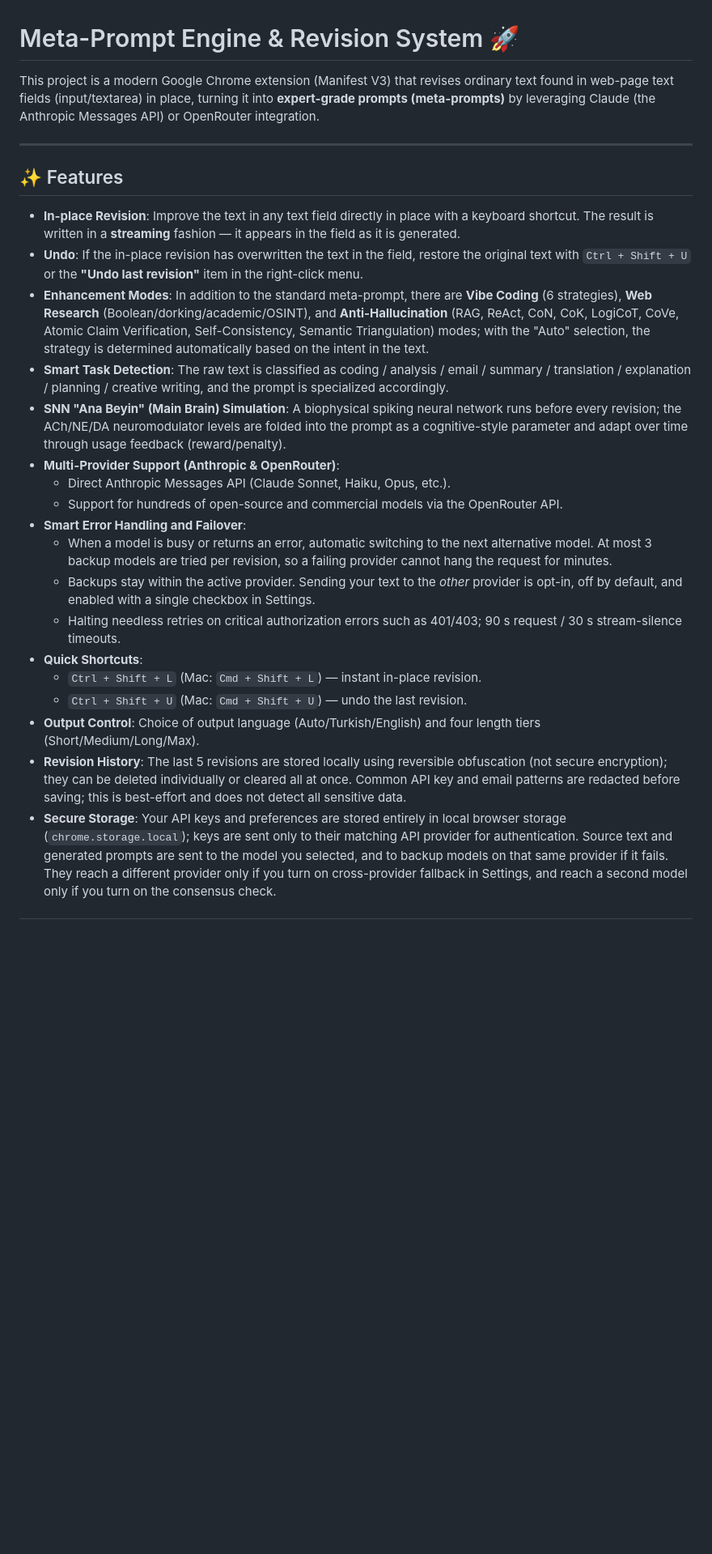
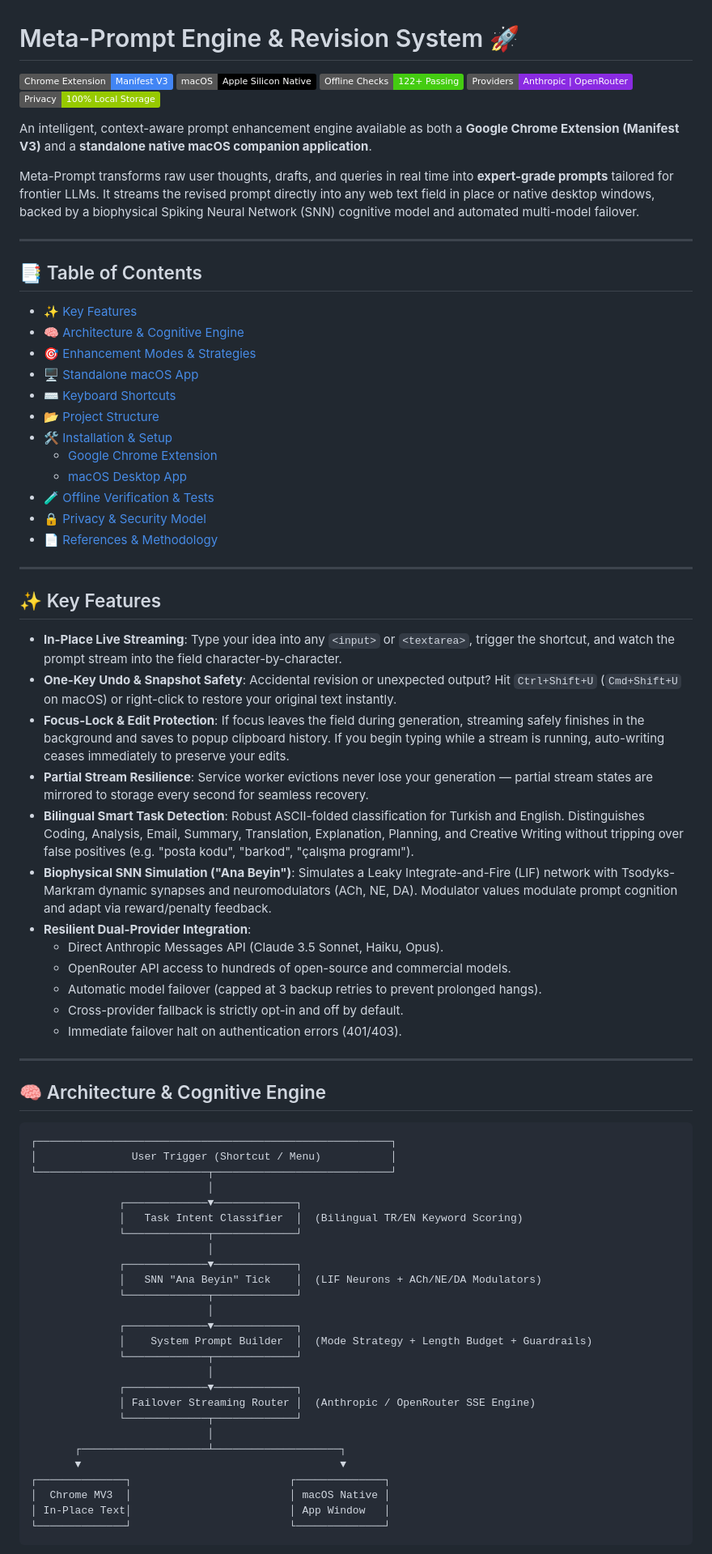
Before and after one commit to gturkmenlabs/Meta-prompt-google-extension, a Markdown page: README.md, the part around one of its changes. Shown at 81% size. Rendered like a GitHub page; badges without logos; blank space fills up the shorter version.

````diff
--- a/README.md
+++ b/README.md
@@ -1,26 +1,79 @@
 # Meta-Prompt Engine & Revision System 🚀
 
-This project is a modern Google Chrome extension (Manifest V3) that revises ordinary text found in web-page text fields (input/textarea) in place, turning it into **expert-grade prompts (meta-prompts)** by leveraging Claude (the Anthropic Messages API) or OpenRouter integration.
+[![Manifest V3](https://img.shields.io/badge/Chrome_Extension-Manifest_V3-4285F4?logo=googlechrome&logoColor=white)](manifest.json)
+[![macOS Companion](https://img.shields.io/badge/macOS-Apple_Silicon_Native-000000?logo=apple&logoColor=white)](macos/README.md)
+[![Tests](https://img.shields.io/badge/Offline_Checks-122%2B_Passing-success?logo=node.js&logoColor=white)](package.json)
+[![Providers](https://img.shields.io/badge/Providers-Anthropic_%7C_OpenRouter-blueviolet)](config.js)
+[![Privacy](https://img.shields.io/badge/Privacy-100%25_Local_Storage-green)](compliance.md)
+
+An intelligent, context-aware prompt enhancement engine available as both a **Google Chrome Extension (Manifest V3)** and a **standalone native macOS companion application**.
+
+Meta-Prompt transforms raw user thoughts, drafts, and queries in real time into **expert-grade prompts** tailored for frontier LLMs. It streams the revised prompt directly into any web text field in place or native desktop windows, backed by a biophysical Spiking Neural Network (SNN) cognitive model and automated multi-model failover.
 
 ---
 
-## ✨ Features
+## 📑 Table of Contents
 
-- **In-place Revision**: Improve the text in any text field directly in place with a keyboard shortcut. The result is written in a **streaming** fashion — it appears in the field as it is generated.
-- **Undo**: If the in-place revision has overwritten the text in the field, restore the original text with `Ctrl + Shift + U` or the **"Undo last revision"** item in the right-click menu.
-- **Enhancement Modes**: In addition to the standard meta-prompt, there are **Vibe Coding** (6 strategies), **Web Research** (Boolean/dorking/academic/OSINT), and **Anti-Hallucination** (RAG, ReAct, CoN, CoK, LogiCoT, CoVe, Atomic Claim Verification, Self-Consistency, Semantic Triangulation) modes; with the "Auto" selection, the strategy is determined automatically based on the intent in the text.
-- **Smart Task Detection**: The raw text is classified as coding / analysis / email / summary / translation / explanation / planning / creative writing, and the prompt is specialized accordingly.
-- **SNN "Ana Beyin" (Main Brain) Simulation**: A biophysical spiking neural network runs before every revision; the ACh/NE/DA neuromodulator levels are folded into the prompt as a cognitive-style parameter and adapt over time through usage feedback (reward/penalty).
-- **Multi-Provider Support (Anthropic & OpenRouter)**:
-  - Direct Anthropic Messages API (Claude Sonnet, Haiku, Opus, etc.).
-  - Support for hundreds of open-source and commercial models via the OpenRouter API.
-- **Smart Error Handling and Failover**:
-  - When a model is busy or returns an error, automatic switching to the next alternative model. At most 3 backup models are tried per revision, so a failing provider cannot hang the request for minutes.
-  - Backups stay within the active provider. Sending your text to the *other* provider is opt-in, off by default, and enabled with a single checkbox in Settings.
-  - Halting needless retries on critical authorization errors such as 401/403; 90 s request / 30 s stream-silence timeouts.
-- **Quick Shortcuts**:
-  - `Ctrl + Shift + L` (Mac: `Cmd + Shift + L`) — instant in-place revision.
-  - `Ctrl + Shift + U` (Mac: `Cmd + Shift + U`) — undo the last revision.
-- **Output Control**: Choice of output language (Auto/Turkish/English) and four length tiers (Short/Medium/Long/Max).
-- **Revision History**: The last 5 revisions are stored locally using reversible obfuscation (not secure encryption); they can be deleted individually or cleared all at once. Common API key and email patterns are redacted before saving; this is best-effort and does not detect all sensitive data.
-- **Secure Storage**: Your API keys and preferences are stored entirely in local browser storage (`chrome.storage.local`); keys are sent only to their matching API provider for authentication. Source text and generated prompts are sent to the model you selected, and to backup models on that same provider if it fails. They reach a different provider only if you turn on cross-provider fallback in Settings, and reach a second model only if you turn on the consensus check.
+- [✨ Key Features](#-key-features)
+- [🧠 Architecture & Cognitive Engine](#-architecture--cognitive-engine)
+- [🎯 Enhancement Modes & Strategies](#-enhancement-modes--strategies)
+- [🖥️ Standalone macOS App](#️-standalone-macos-app)
+- [⌨️ Keyboard Shortcuts](#️-keyboard-shortcuts)
+- [📂 Project Structure](#-project-structure)
+- [🛠️ Installation & Setup](#️-installation--setup)
+  - [Google Chrome Extension](#google-chrome-extension)
+  - [macOS Desktop App](#macos-desktop-app)
+- [🧪 Offline Verification & Tests](#-offline-verification--tests)
+- [🔒 Privacy & Security Model](#-privacy--security-model)
+- [📄 References & Methodology](#-references--methodology)
+
+---
+
+## ✨ Key Features
+
+- **In-Place Live Streaming**: Type your idea into any `<input>` or `<textarea>`, trigger the shortcut, and watch the prompt stream into the field character-by-character.
+- **One-Key Undo & Snapshot Safety**: Accidental revision or unexpected output? Hit `Ctrl+Shift+U` (`Cmd+Shift+U` on macOS) or right-click to restore your original text instantly.
+- **Focus-Lock & Edit Protection**: If focus leaves the field during generation, streaming safely finishes in the background and saves to popup clipboard history. If you begin typing while a stream is running, auto-writing ceases immediately to preserve your edits.
+- **Partial Stream Resilience**: Service worker evictions never lose your generation — partial stream states are mirrored to storage every second for seamless recovery.
+- **Bilingual Smart Task Detection**: Robust ASCII-folded classification for Turkish and English. Distinguishes Coding, Analysis, Email, Summary, Translation, Explanation, Planning, and Creative Writing without tripping over false positives (e.g. "posta kodu", "barkod", "çalışma programı").
+- **Biophysical SNN Simulation ("Ana Beyin")**: Simulates a Leaky Integrate-and-Fire (LIF) network with Tsodyks-Markram dynamic synapses and neuromodulators (ACh, NE, DA). Modulator values modulate prompt cognition and adapt via reward/penalty feedback.
+- **Resilient Dual-Provider Integration**:
+  - Direct Anthropic Messages API (Claude 3.5 Sonnet, Haiku, Opus).
+  - OpenRouter API access to hundreds of open-source and commercial models.
+  - Automatic model failover (capped at 3 backup retries to prevent prolonged hangs).
+  - Cross-provider fallback is strictly opt-in and off by default.
+  - Immediate failover halt on authentication errors (401/403).
+
+---
+
+## 🧠 Architecture & Cognitive Engine
+
+```text
+┌────────────────────────────────────────────────────────┐
+│               User Trigger (Shortcut / Menu)           │
+└───────────────────────────┬────────────────────────────┘
+                            │
+              ┌─────────────▼─────────────┐
+              │   Task Intent Classifier  │  (Bilingual TR/EN Keyword Scoring)
+              └─────────────┬─────────────┘
+                            │
+              ┌─────────────▼─────────────┐
+              │   SNN "Ana Beyin" Tick    │  (LIF Neurons + ACh/NE/DA Modulators)
+              └─────────────┬─────────────┘
+                            │
+              ┌─────────────▼─────────────┐
+              │    System Prompt Builder  │  (Mode Strategy + Length Budget + Guardrails)
+              └─────────────┬─────────────┘
+                            │
+              ┌─────────────▼─────────────┐
+              │ Failover Streaming Router │  (Anthropic / OpenRouter SSE Engine)
+              └─────────────┬─────────────┘
+                            │
+       ┌────────────────────┴────────────────────┐
+       ▼                                         ▼
+┌──────────────┐                         ┌──────────────┐
+│  Chrome MV3  │                         │ macOS Native │
+│ In-Place Text│                         │ App Window   │
+└──────────────┘                         └──────────────┘
+```
+
````
Also changed, not shown: other parts of README.md (+111 -63 lines).
